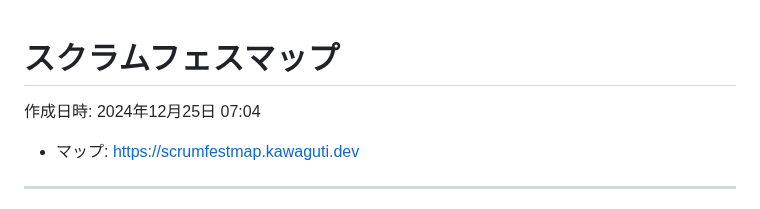
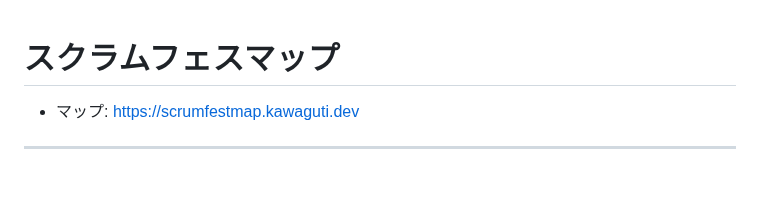
Before and after one commit to kawaguti/ScrumFestMapViewer, a Markdown page: all-events.md, the part around the change. Drawn GitHub-style; blank space fills up the shorter version.

```diff
--- a/all-events.md
+++ b/all-events.md
@@ -1,6 +1,4 @@
 # スクラムフェスマップ
-
-作成日時: 2024年12月25日 07:04
 
 - マップ: https://scrumfestmap.kawaguti.dev
 
```
